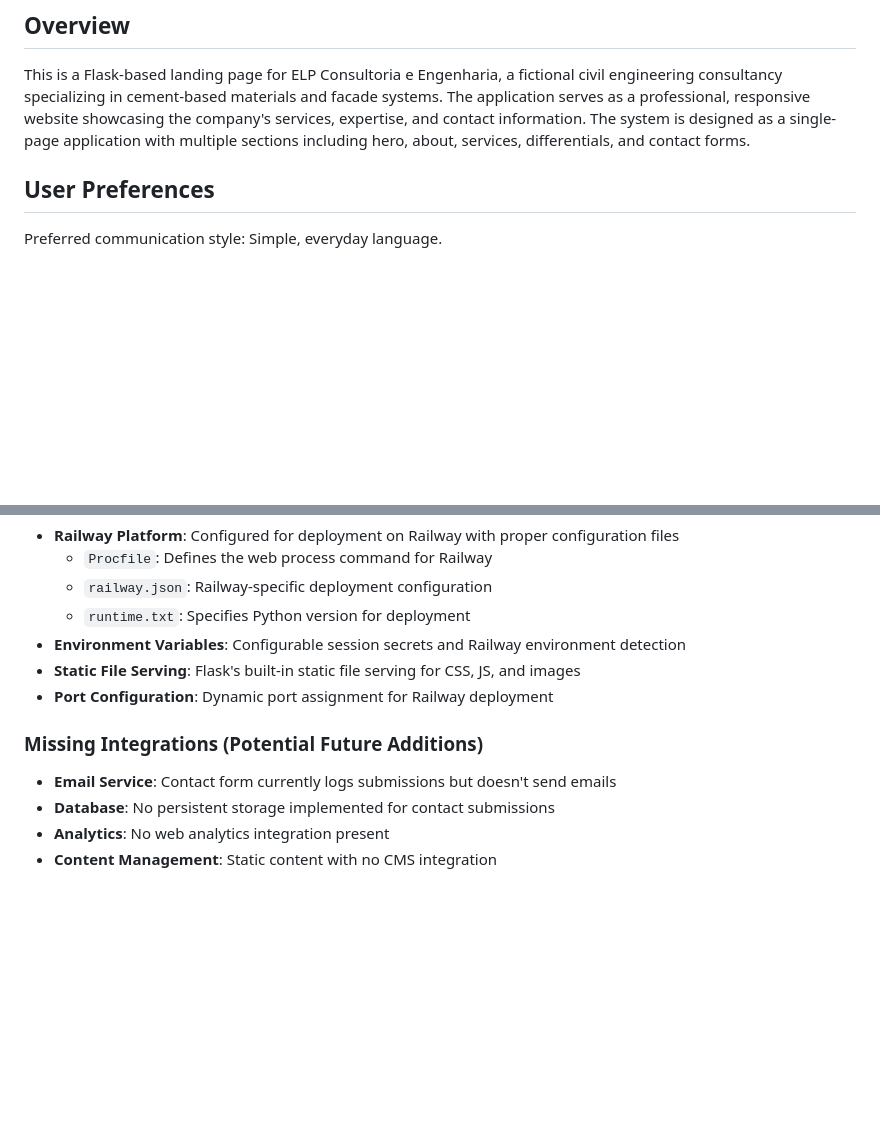
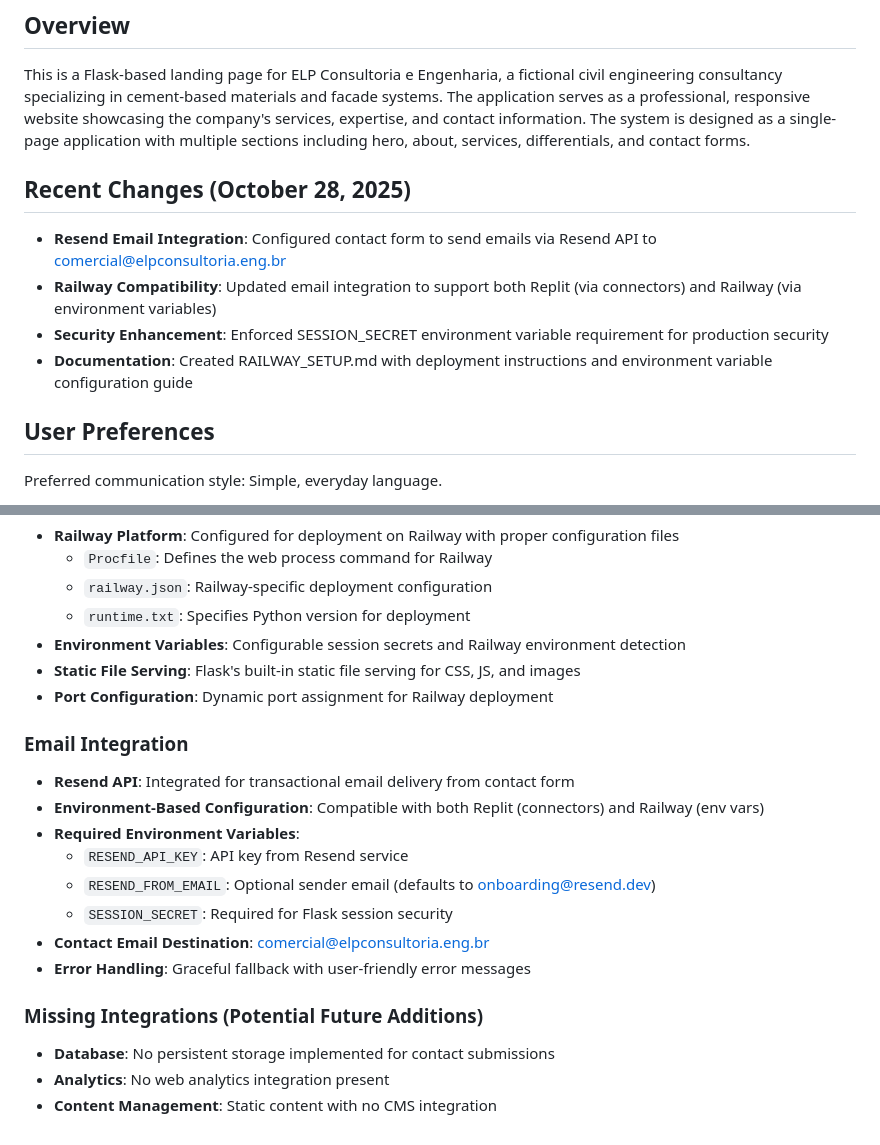
Before and after one commit to lsfrenzel/elp_landingpage, a Markdown page: replit.md, 2 parts joined by grey strips. Drawn GitHub-style; blank space fills up the shorter version.

Commit message:
Update contact form to use Resend for email delivery
Integrate Resend API for sending emails from the contact form to comercial@elpconsultoria.eng.br, ensuring compatibility with Railway deployment via environment variables.

Replit-Commit-Author: Agent
Replit-Commit-Session-Id: e68ca5da-2454-4c61-8187-b44e6ad1c2a7
Replit-Commit-Checkpoint-Type: intermediate_checkpoint
Replit-Commit-Screenshot-Url: https://storage.googleapis.com/screenshot-production-us-central1/8e1b0b0b-523a-418a-971f-8af65addd7da/e68ca5da-2454-4c61-8187-b44e6ad1c2a7/mDyroT9

```diff
--- a/replit.md
+++ b/replit.md
@@ -3,6 +3,13 @@
 ## Overview
 
 This is a Flask-based landing page for ELP Consultoria e Engenharia, a fictional civil engineering consultancy specializing in cement-based materials and facade systems. The application serves as a professional, responsive website showcasing the company's services, expertise, and contact information. The system is designed as a single-page application with multiple sections including hero, about, services, differentials, and contact forms.
+
+## Recent Changes (October 28, 2025)
+
+- **Resend Email Integration**: Configured contact form to send emails via Resend API to comercial@elpconsultoria.eng.br
+- **Railway Compatibility**: Updated email integration to support both Replit (via connectors) and Railway (via environment variables)
+- **Security Enhancement**: Enforced SESSION_SECRET environment variable requirement for production security
+- **Documentation**: Created RAILWAY_SETUP.md with deployment instructions and environment variable configuration guide
 
 ## User Preferences
 
@@ -69,8 +76,17 @@ Preferred communication style: Simple, everyday language.
 - **Static File Serving**: Flask's built-in static file serving for CSS, JS, and images
 - **Port Configuration**: Dynamic port assignment for Railway deployment
 
+### Email Integration
+- **Resend API**: Integrated for transactional email delivery from contact form
+- **Environment-Based Configuration**: Compatible with both Replit (connectors) and Railway (env vars)
+- **Required Environment Variables**:
+  - `RESEND_API_KEY`: API key from Resend service
+  - `RESEND_FROM_EMAIL`: Optional sender email (defaults to onboarding@resend.dev)
+  - `SESSION_SECRET`: Required for Flask session security
+- **Contact Email Destination**: comercial@elpconsultoria.eng.br
+- **Error Handling**: Graceful fallback with user-friendly error messages
+
 ### Missing Integrations (Potential Future Additions)
-- **Email Service**: Contact form currently logs submissions but doesn't send emails
 - **Database**: No persistent storage implemented for contact submissions
 - **Analytics**: No web analytics integration present
 - **Content Management**: Static content with no CMS integration
```
